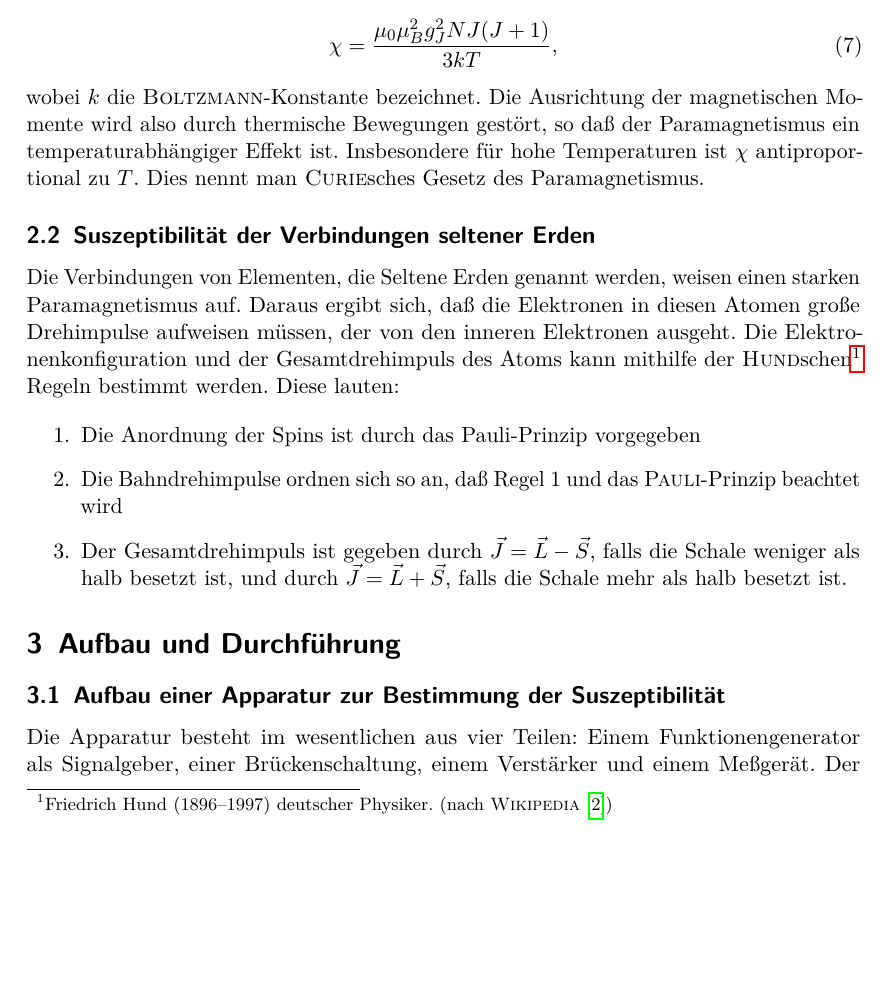
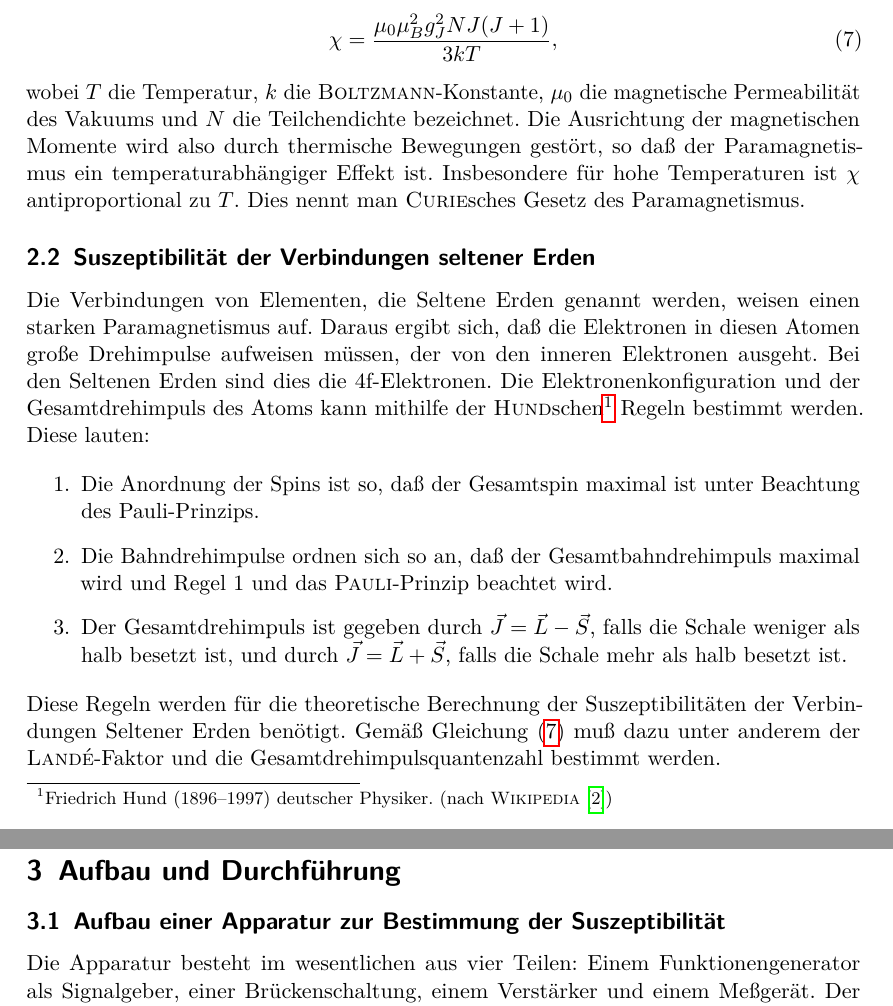
Before and after one commit to dlmsr/praktikum, a LaTeX document (V606/protokoll.tex, which reads V606/theorie.tex): part of page 4 of 10 before the commit and two parts of pages 4 and 5 of 10 after it, the two joined at a grey line, cut so that both start at the same text, the shorter picture padded with empty space. Compiled offline with pdfLaTeX.

Commit message:
[V606] Theorie: weiter überarbeitet.

```diff
--- a/V606/theorie.tex
+++ b/V606/theorie.tex
@@ -75,29 +75,38 @@ für hohe Temperaturen
   \label{eq:curie-gesetz}
   \chi = \frac{\mu_0 \mu_B^2 g_J^2 N J(J + 1)}{3 k T},
 \end{equation}
-wobei $k$ die \name{Boltzmann}-Konstante bezeichnet.  Die Ausrichtung
-der magnetischen Momente wird also durch thermische Bewegungen gestört,
-so daß der Paramagnetismus ein temperaturabhängiger Effekt ist.
-Insbesondere für hohe Temperaturen ist $\chi$ antiproportional zu $T$.
-Dies nennt man \name{Curie}sches Gesetz des Paramagnetismus.
+wobei $T$ die Temperatur, $k$ die \name{Boltzmann}-Konstante, $\mu_0$
+die magnetische Permeabilität des Vakuums und $N$ die Teilchendichte
+bezeichnet.  Die Ausrichtung der magnetischen Momente wird also durch
+thermische Bewegungen gestört, so daß der Paramagnetismus ein
+temperaturabhängiger Effekt ist.  Insbesondere für hohe Temperaturen ist
+$\chi$ antiproportional zu $T$.  Dies nennt man \name{Curie}sches Gesetz
+des Paramagnetismus.
 
 \subsection{Suszeptibilität der Verbindungen seltener Erden}
 
 Die Verbindungen von Elementen, die Seltene Erden genannt werden, weisen
 einen starken Paramagnetismus auf.  Daraus ergibt sich, daß die
 Elektronen in diesen Atomen große Drehimpulse aufweisen müssen, der von
-den inneren Elektronen ausgeht.  Die Elektronenkonfiguration und der
-Gesamtdrehimpuls des Atoms kann mithilfe der
-\name{Hund}schen\footnote{Friedrich Hund (1896--1997) deutscher
-  Physiker. (nach \textcite{wikipedia:friedrich-hund})} Regeln bestimmt
-werden. Diese lauten:
+den inneren Elektronen ausgeht.  Bei den Seltenen Erden sind dies die
+4f-Elektronen.  Die Elektronenkonfiguration und der Gesamtdrehimpuls des
+Atoms kann mithilfe der \name{Hund}schen\footnote{Friedrich Hund
+  (1896--1997) deutscher Physiker. (nach
+  \textcite{wikipedia:friedrich-hund})} Regeln bestimmt werden. Diese
+lauten:
 
 \begin{enumerate}
-\item Die Anordnung der Spins ist durch das Pauli-Prinzip vorgegeben
-\item Die Bahndrehimpulse ordnen sich so an, daß Regel~1 und das
-  \name{Pauli}-Prinzip beachtet wird
+\item Die Anordnung der Spins ist so, daß der Gesamtspin maximal ist
+  unter Beachtung des Pauli-Prinzips.
+\item Die Bahndrehimpulse ordnen sich so an, daß der
+  Gesamtbahndrehimpuls maximal wird und Regel~1 und das
+  \name{Pauli}-Prinzip beachtet wird.
 \item Der Gesamtdrehimpuls ist gegeben durch $\vec{J} = \vec{L} -
   \vec{S}$, falls die Schale weniger als halb besetzt ist, und durch
   $\vec{J} = \vec{L} + \vec{S}$, falls die Schale mehr als halb besetzt
   ist.
 \end{enumerate}
+Diese Regeln werden für die theoretische Berechnung der
+Suszeptibilitäten der Verbindungen Seltener Erden benötigt.  Gemäß
+Gleichung~\eqref{eq:curie-gesetz} muß dazu unter anderem der
+\name{Landé}-Faktor und die Gesamtdrehimpulsquantenzahl bestimmt werden.
```
